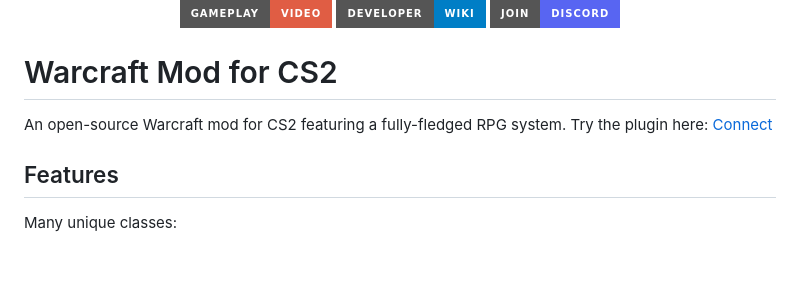
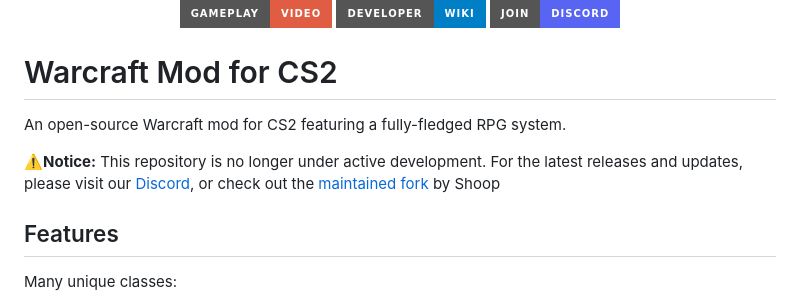
Before and after one commit to Wngui/CS2WarcraftMod, a Markdown page: README.md, the part around the change. Drawn GitHub-style; badges without logos; blank space fills up the shorter version.

Commit message:
Update README with development status and links
Added notice about the repository no longer being under active development and provided links to Discord and a maintained fork.

```diff
--- a/README.md
+++ b/README.md
@@ -9,9 +9,11 @@
 </p>
 
 # Warcraft Mod for CS2
+An open-source Warcraft mod for CS2 featuring a fully-fledged RPG system.</br>
 
-An open-source Warcraft mod for CS2 featuring a fully-fledged RPG system.</br>
-Try the plugin here: [Connect](https://cs2browser.com/connect/136.244.80.208:27015)
+⚠️**Notice:** This repository is no longer under active development.</br>
+For the latest releases and updates, please visit our [Discord](https://discord.gg/VvD8aUHCNW),
+or check out the [maintained fork](https://github.com/nikitaslit/CS2WarcraftMod) by Shoop
 
 ## Features
 
```
